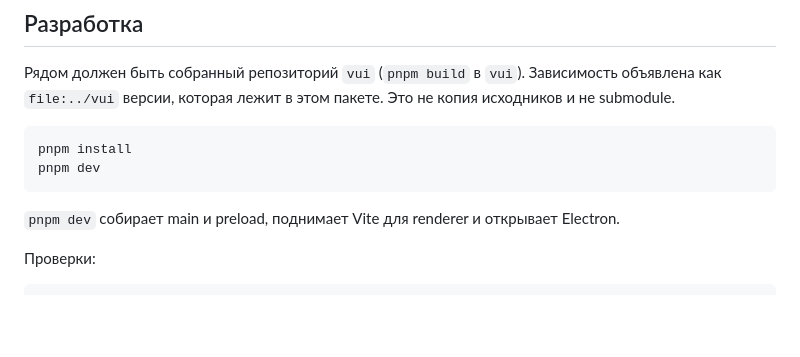
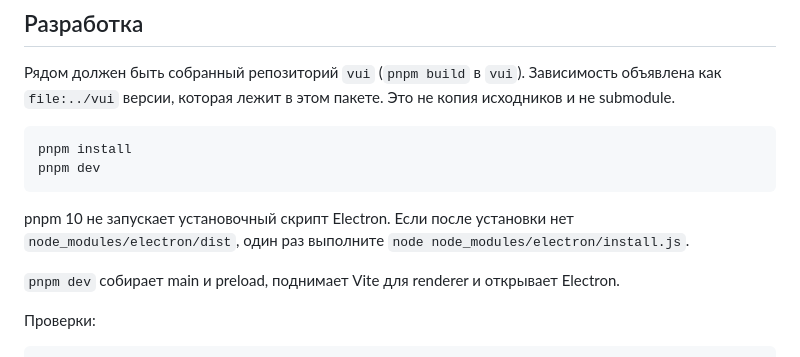
Before and after one commit to vegas0250/vut-vortex, a Markdown page: README.md, the part around the change. GitHub-like rendering; blank space fills up the shorter version.

Commit message:
Описать ручную установку бинарника Electron: pnpm 10 не запускает его скрипт.
Co-authored-by: Cursor <cursoragent@cursor.com>

````diff
--- a/README.md
+++ b/README.md
@@ -20,6 +20,8 @@ Vortex не содержит своей UI-системы. Кнопки, таб
 pnpm install
 pnpm dev
 ```
+
+pnpm 10 не запускает установочный скрипт Electron. Если после установки нет `node_modules/electron/dist`, один раз выполните `node node_modules/electron/install.js`.
 
 `pnpm dev` собирает main и preload, поднимает Vite для renderer и открывает Electron.
 
````
